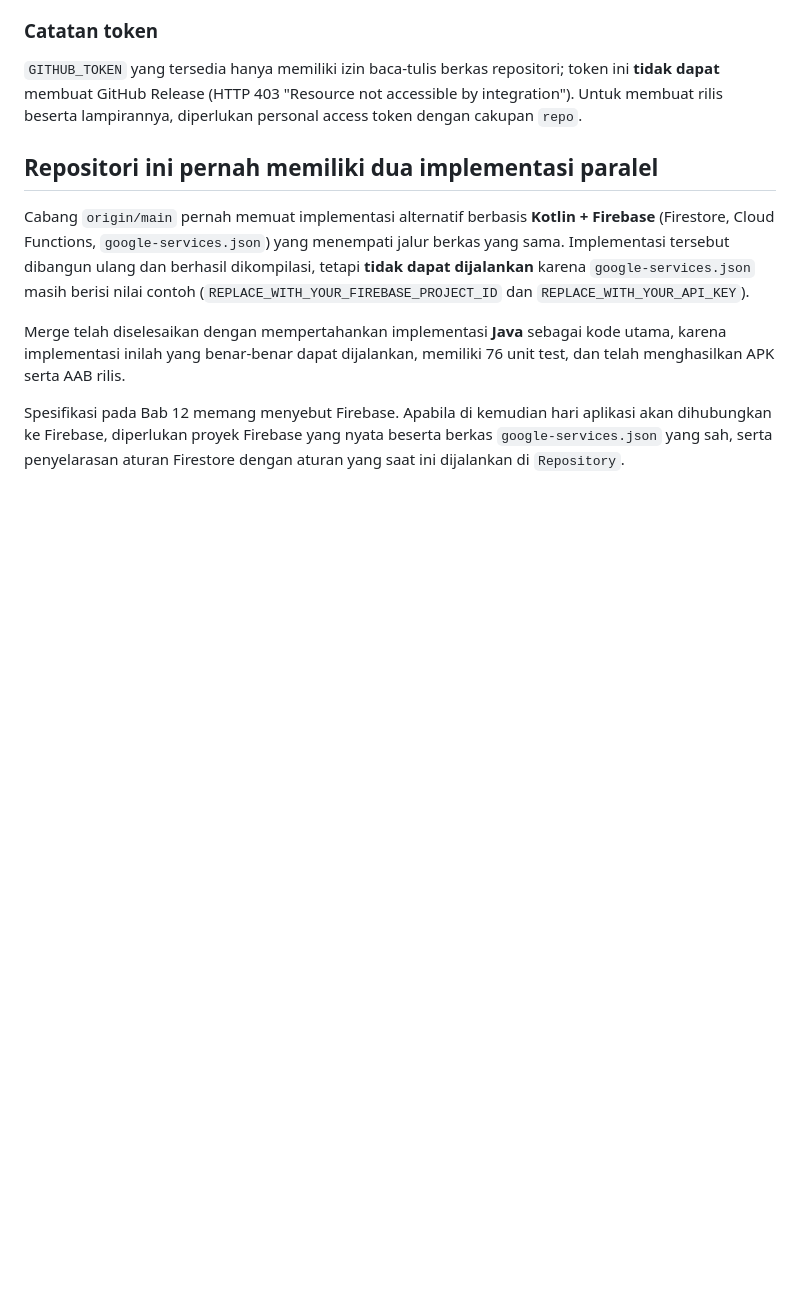
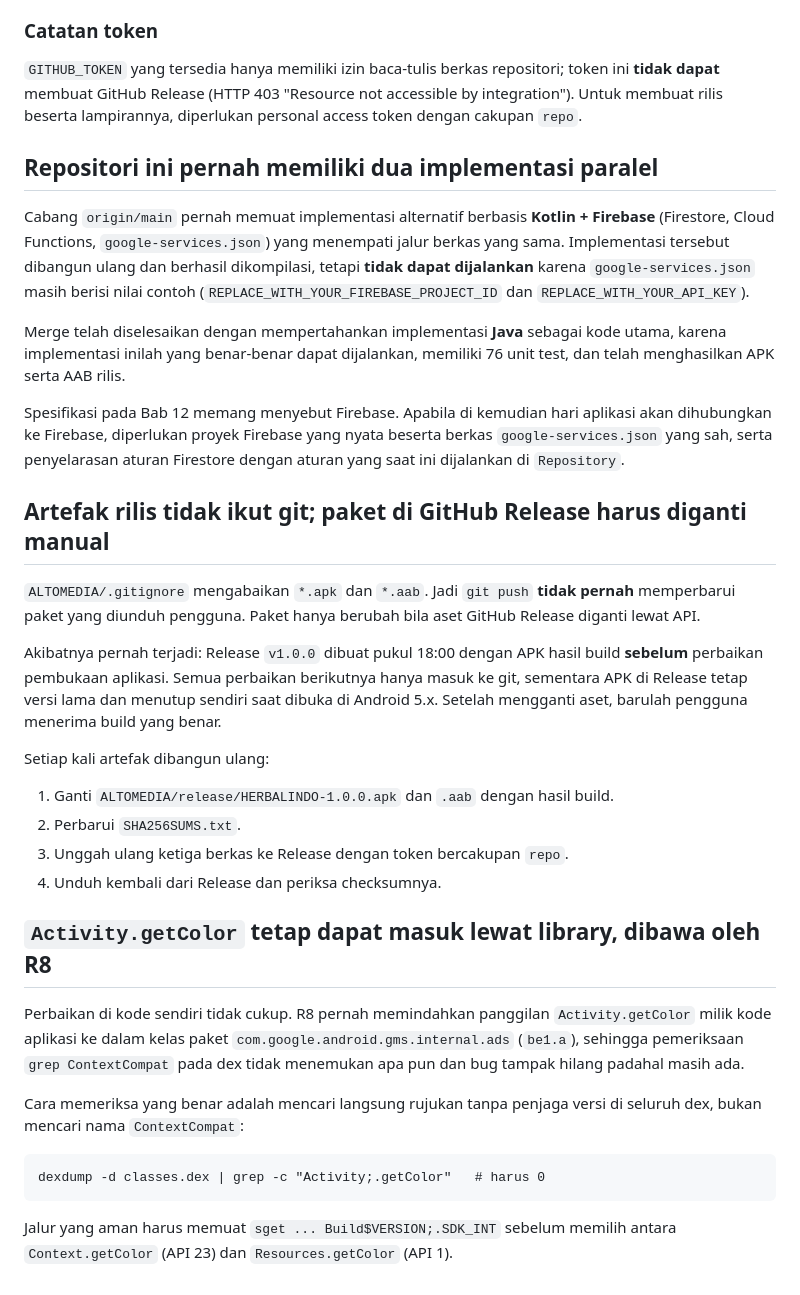
Before and after one commit to kdsmedia/HERBALINDO, a Markdown page: AGENTS.md, the part around the change. Drawn GitHub-style; blank space fills up the shorter version.

Commit message:
catat dua jebakan yang membuat paket rilis tetap rusak
Paket yang diunduh pengguna berasal dari aset GitHub Release, bukan dari git.
Karena .gitignore mengabaikan *.apk dan *.aab, seluruh perbaikan sebelumnya
tidak pernah sampai ke tangan pengguna. Release v1.0.0 terbit pukul 18:00
dengan build sebelum perbaikan, sehingga aplikasi tetap menutup sendiri.

Jebakan kedua: R8 pernah memindahkan panggilan Activity.getColor milik kode
aplikasi ke dalam kelas paket play-services-ads, sehingga mencari nama
ContextCompat pada dex tidak menemukan apa pun dan bug tampak hilang padahal
masih ada. Pemeriksaan yang benar adalah mencari rujukan tanpa penjaga versi
di seluruh dex.

Co-authored-by: openhands <openhands@all-hands.dev>

````diff
--- a/AGENTS.md
+++ b/AGENTS.md
@@ -208,3 +208,40 @@ Spesifikasi pada Bab 12 memang menyebut Firebase. Apabila di kemudian hari
 aplikasi akan dihubungkan ke Firebase, diperlukan proyek Firebase yang nyata
 beserta berkas `google-services.json` yang sah, serta penyelarasan aturan
 Firestore dengan aturan yang saat ini dijalankan di `Repository`.
+
+## Artefak rilis tidak ikut git; paket di GitHub Release harus diganti manual
+
+`ALTOMEDIA/.gitignore` mengabaikan `*.apk` dan `*.aab`. Jadi `git push` **tidak
+pernah** memperbarui paket yang diunduh pengguna. Paket hanya berubah bila aset
+GitHub Release diganti lewat API.
+
+Akibatnya pernah terjadi: Release `v1.0.0` dibuat pukul 18:00 dengan APK hasil
+build **sebelum** perbaikan pembukaan aplikasi. Semua perbaikan berikutnya
+hanya masuk ke git, sementara APK di Release tetap versi lama dan menutup
+sendiri saat dibuka di Android 5.x. Setelah mengganti aset, barulah pengguna
+menerima build yang benar.
+
+Setiap kali artefak dibangun ulang:
+
+1. Ganti `ALTOMEDIA/release/HERBALINDO-1.0.0.apk` dan `.aab` dengan hasil build.
+2. Perbarui `SHA256SUMS.txt`.
+3. Unggah ulang ketiga berkas ke Release dengan token bercakupan `repo`.
+4. Unduh kembali dari Release dan periksa checksumnya.
+
+## `Activity.getColor` tetap dapat masuk lewat library, dibawa oleh R8
+
+Perbaikan di kode sendiri tidak cukup. R8 pernah memindahkan panggilan
+`Activity.getColor` milik kode aplikasi ke dalam kelas paket
+`com.google.android.gms.internal.ads` (`be1.a`), sehingga pemeriksaan
+`grep ContextCompat` pada dex tidak menemukan apa pun dan bug tampak hilang
+padahal masih ada.
+
+Cara memeriksa yang benar adalah mencari langsung rujukan tanpa penjaga versi
+di seluruh dex, bukan mencari nama `ContextCompat`:
+
+```
+dexdump -d classes.dex | grep -c "Activity;.getColor"   # harus 0
+```
+
+Jalur yang aman harus memuat `sget ... Build$VERSION;.SDK_INT` sebelum memilih
+antara `Context.getColor` (API 23) dan `Resources.getColor` (API 1).
````
